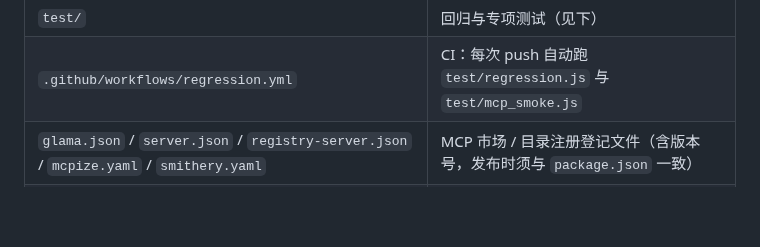
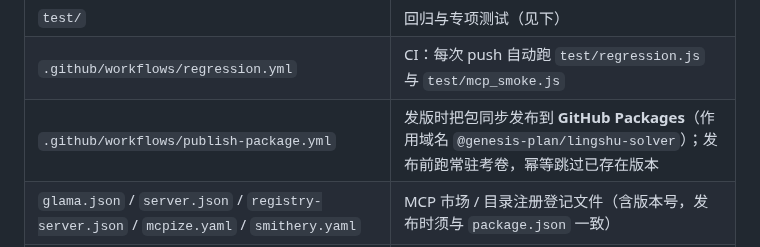
Before and after one commit to genesis-plan/lingshu-solver, a Markdown page: docs/04-技术参考.md, the part around the change. GitHub-like rendering; blank space fills up the shorter version.

Commit message:
docs: 文件职责表补入 GitHub Packages 发布工作流

```diff
--- a/docs/04-技术参考.md
+++ b/docs/04-技术参考.md
@@ -245,6 +245,7 @@ setup/guard ──▶ prove(轻量矛盾) ──▶ contract(域收缩) ──
 | `privacy.html` | 对外《隐私与安全说明》页 |
 | `test/` | 回归与专项测试（见下） |
 | `.github/workflows/regression.yml` | CI：每次 push 自动跑 `test/regression.js` 与 `test/mcp_smoke.js` |
+| `.github/workflows/publish-package.yml` | 发版时把包同步发布到 **GitHub Packages**（作用域名 `@genesis-plan/lingshu-solver`）；发布前跑常驻考卷，幂等跳过已存在版本 |
 | `glama.json` / `server.json` / `registry-server.json` / `mcpize.yaml` / `smithery.yaml` | MCP 市场 / 目录注册登记文件（含版本号，发布时须与 `package.json` 一致） |
 | `manifest.json` | 网页版 PWA 清单（应用名、图标、主题色、启动页） |
 
```
